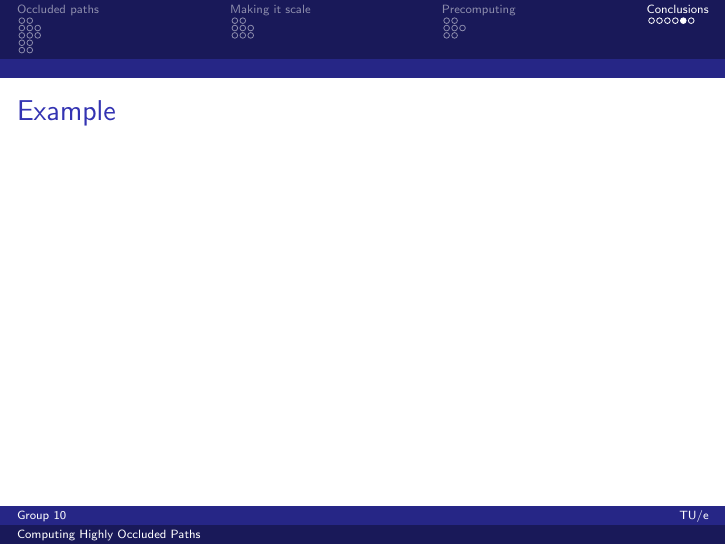
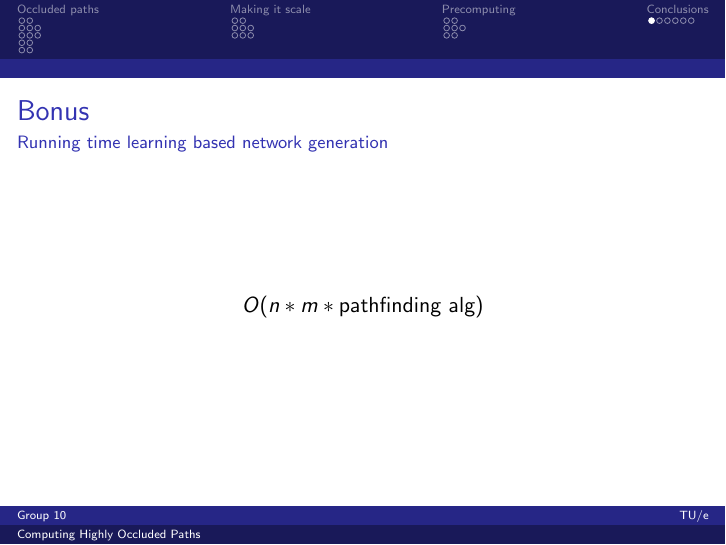
Before and after one commit to timvdalen/2IL76-project, LaTeX slides (presentation.tex, which reads sections/bonus.tex): page 70 of 71 before the commit and page 72 of 72 after it. Compiled offline with pdfLaTeX.

Commit message:
Add bonus slide on network creation running time

```diff
--- /dev/null
+++ b/sections/bonus.tex
@@ -0,0 +1,10 @@
+\begin{frame}{Bonus}{Running time learning based network generation}
+	\[
+		O(n * m * \textnormal{pathfinding alg})
+	\]
+
+	\note{
+		n = points on the boundary\\
+		m = number of destination points selected for each of the points on the boundary
+	}
+\end{frame}
```
Also changed, not shown: presentation.tex (+3 -0 lines).
